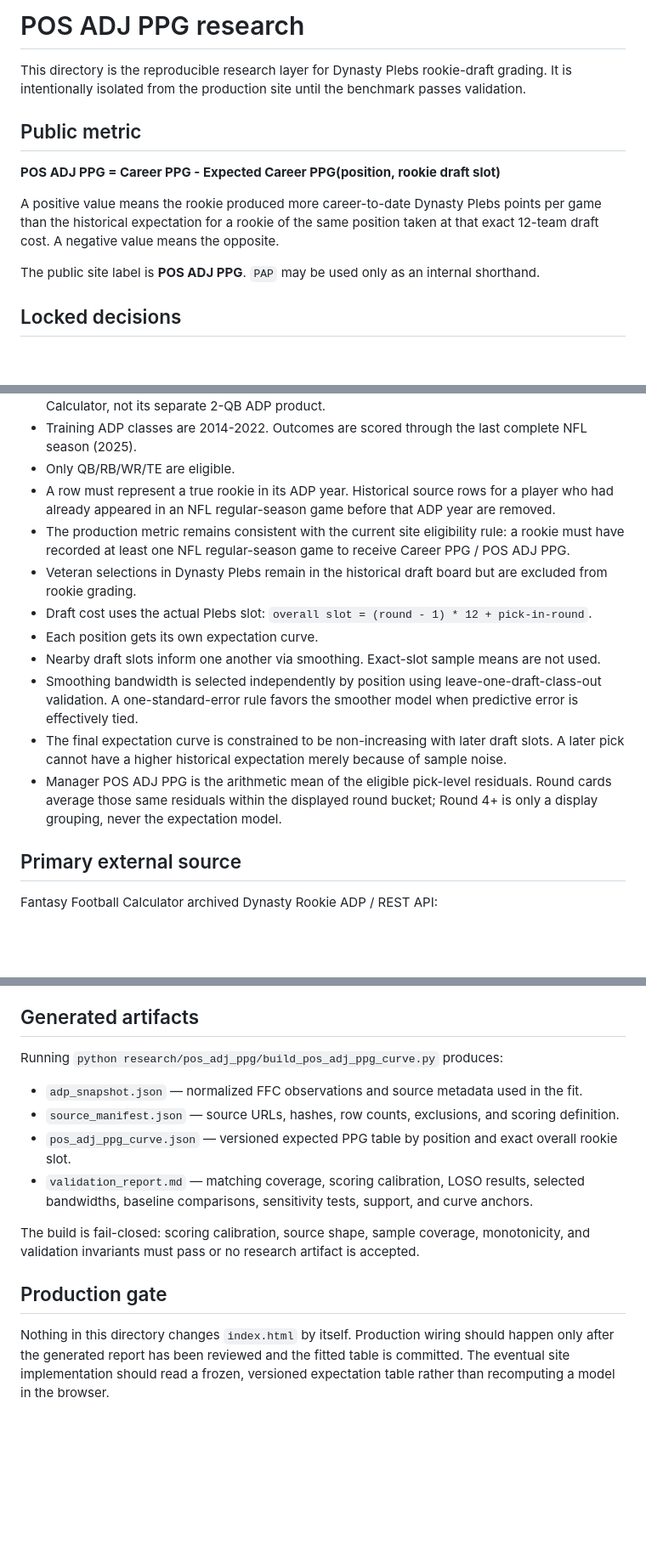
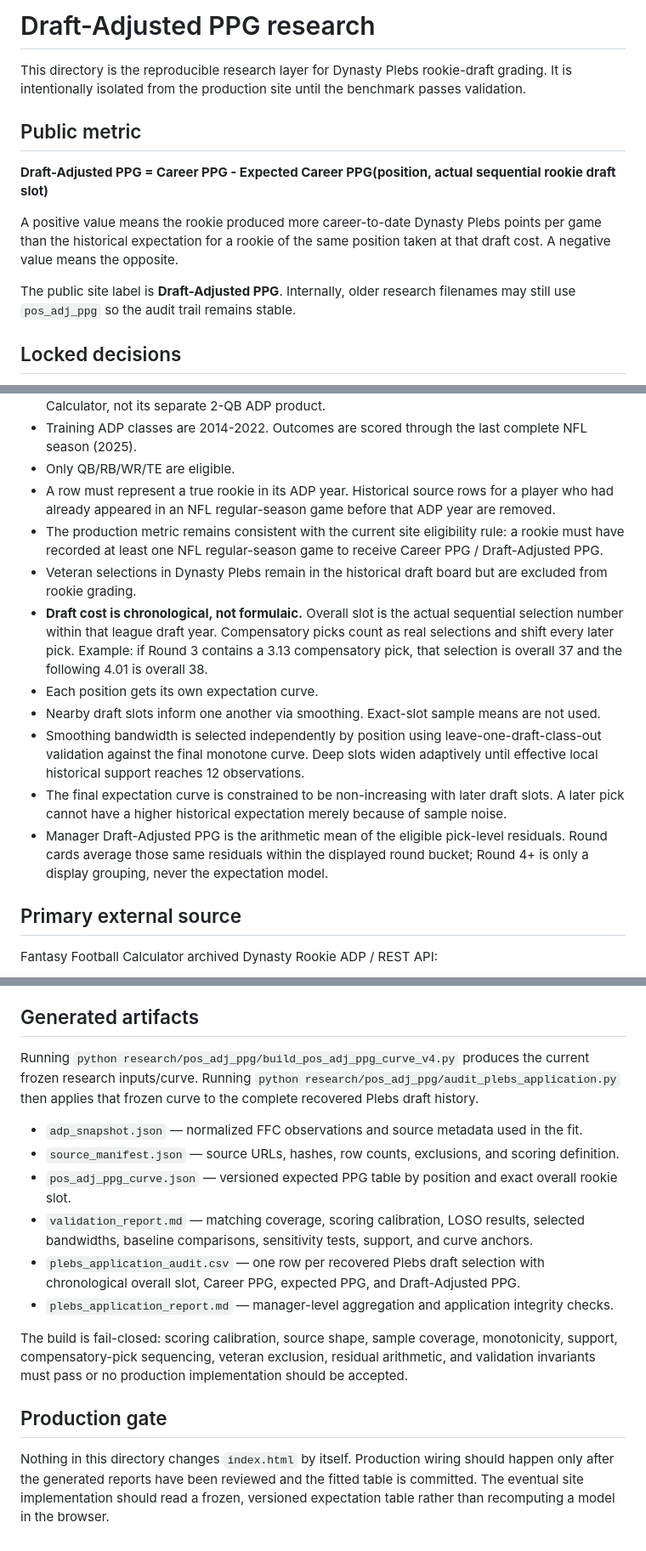
Before and after one commit to PBSeth/Dynasty-Plebs, a Markdown page: research/pos_adj_ppg/README.md, 3 parts joined by grey strips. Shown at 85% size. Drawn GitHub-style; blank space fills up the shorter version.

Commit message:
Document Draft-Adjusted PPG and compensatory picks

```diff
--- a/research/pos_adj_ppg/README.md
+++ b/research/pos_adj_ppg/README.md
@@ -1,14 +1,14 @@
-# POS ADJ PPG research
+# Draft-Adjusted PPG research
 
 This directory is the reproducible research layer for Dynasty Plebs rookie-draft grading. It is intentionally isolated from the production site until the benchmark passes validation.
 
 ## Public metric
 
-**POS ADJ PPG = Career PPG - Expected Career PPG(position, rookie draft slot)**
+**Draft-Adjusted PPG = Career PPG - Expected Career PPG(position, actual sequential rookie draft slot)**
 
-A positive value means the rookie produced more career-to-date Dynasty Plebs points per game than the historical expectation for a rookie of the same position taken at that exact 12-team draft cost. A negative value means the opposite.
+A positive value means the rookie produced more career-to-date Dynasty Plebs points per game than the historical expectation for a rookie of the same position taken at that draft cost. A negative value means the opposite.
 
-The public site label is **POS ADJ PPG**. `PAP` may be used only as an internal shorthand.
+The public site label is **Draft-Adjusted PPG**. Internally, older research filenames may still use `pos_adj_ppg` so the audit trail remains stable.
 
 ## Locked decisions
 
@@ -19,14 +19,14 @@ The public site label is **POS ADJ PPG**. `PAP` may be used only as an internal
 - Training ADP classes are 2014-2022. Outcomes are scored through the last complete NFL season (2025).
 - Only QB/RB/WR/TE are eligible.
 - A row must represent a true rookie in its ADP year. Historical source rows for a player who had already appeared in an NFL regular-season game before that ADP year are removed.
-- The production metric remains consistent with the current site eligibility rule: a rookie must have recorded at least one NFL regular-season game to receive Career PPG / POS ADJ PPG.
+- The production metric remains consistent with the current site eligibility rule: a rookie must have recorded at least one NFL regular-season game to receive Career PPG / Draft-Adjusted PPG.
 - Veteran selections in Dynasty Plebs remain in the historical draft board but are excluded from rookie grading.
-- Draft cost uses the actual Plebs slot: `overall slot = (round - 1) * 12 + pick-in-round`.
+- **Draft cost is chronological, not formulaic.** Overall slot is the actual sequential selection number within that league draft year. Compensatory picks count as real selections and shift every later pick. Example: if Round 3 contains a 3.13 compensatory pick, that selection is overall 37 and the following 4.01 is overall 38.
 - Each position gets its own expectation curve.
 - Nearby draft slots inform one another via smoothing. Exact-slot sample means are not used.
-- Smoothing bandwidth is selected independently by position using leave-one-draft-class-out validation. A one-standard-error rule favors the smoother model when predictive error is effectively tied.
+- Smoothing bandwidth is selected independently by position using leave-one-draft-class-out validation against the final monotone curve. Deep slots widen adaptively until effective local historical support reaches 12 observations.
 - The final expectation curve is constrained to be non-increasing with later draft slots. A later pick cannot have a higher historical expectation merely because of sample noise.
-- Manager POS ADJ PPG is the arithmetic mean of the eligible pick-level residuals. Round cards average those same residuals within the displayed round bucket; Round 4+ is only a display grouping, never the expectation model.
+- Manager Draft-Adjusted PPG is the arithmetic mean of the eligible pick-level residuals. Round cards average those same residuals within the displayed round bucket; Round 4+ is only a display grouping, never the expectation model.
 
 ## Primary external source
 
@@ -40,15 +40,17 @@ Secondary methodological cross-check: Dynasty League Football has described its
 
 ## Generated artifacts
 
-Running `python research/pos_adj_ppg/build_pos_adj_ppg_curve.py` produces:
+Running `python research/pos_adj_ppg/build_pos_adj_ppg_curve_v4.py` produces the current frozen research inputs/curve. Running `python research/pos_adj_ppg/audit_plebs_application.py` then applies that frozen curve to the complete recovered Plebs draft history.
 
 - `adp_snapshot.json` — normalized FFC observations and source metadata used in the fit.
 - `source_manifest.json` — source URLs, hashes, row counts, exclusions, and scoring definition.
 - `pos_adj_ppg_curve.json` — versioned expected PPG table by position and exact overall rookie slot.
 - `validation_report.md` — matching coverage, scoring calibration, LOSO results, selected bandwidths, baseline comparisons, sensitivity tests, support, and curve anchors.
+- `plebs_application_audit.csv` — one row per recovered Plebs draft selection with chronological overall slot, Career PPG, expected PPG, and Draft-Adjusted PPG.
+- `plebs_application_report.md` — manager-level aggregation and application integrity checks.
 
-The build is fail-closed: scoring calibration, source shape, sample coverage, monotonicity, and validation invariants must pass or no research artifact is accepted.
+The build is fail-closed: scoring calibration, source shape, sample coverage, monotonicity, support, compensatory-pick sequencing, veteran exclusion, residual arithmetic, and validation invariants must pass or no production implementation should be accepted.
 
 ## Production gate
 
-Nothing in this directory changes `index.html` by itself. Production wiring should happen only after the generated report has been reviewed and the fitted table is committed. The eventual site implementation should read a frozen, versioned expectation table rather than recomputing a model in the browser.
+Nothing in this directory changes `index.html` by itself. Production wiring should happen only after the generated reports have been reviewed and the fitted table is committed. The eventual site implementation should read a frozen, versioned expectation table rather than recomputing a model in the browser.
```
